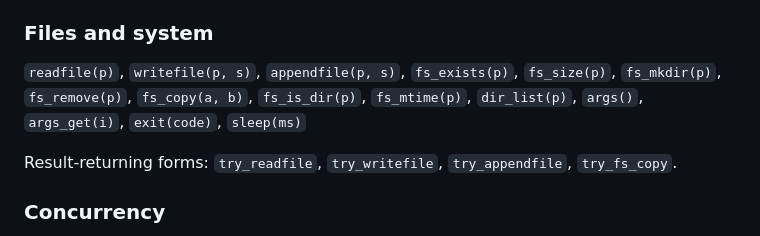
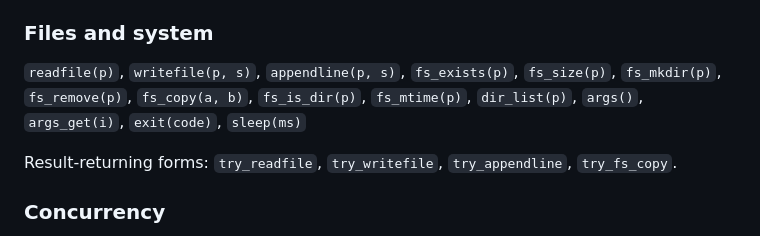
Before and after one commit to torvik-lang/torvik-lang.github.io, a Markdown page: content/guide-reference.md, the part around the change. Drawn GitHub-style.

```diff
--- a/content/guide-reference.md
+++ b/content/guide-reference.md
@@ -143,11 +143,11 @@ Always available, no `apply` needed.
 
 ### Files and system
 
-`readfile(p)`, `writefile(p, s)`, `appendfile(p, s)`, `fs_exists(p)`, `fs_size(p)`,
+`readfile(p)`, `writefile(p, s)`, `appendline(p, s)`, `fs_exists(p)`, `fs_size(p)`,
 `fs_mkdir(p)`, `fs_remove(p)`, `fs_copy(a, b)`, `fs_is_dir(p)`, `fs_mtime(p)`,
 `dir_list(p)`, `args()`, `args_get(i)`, `exit(code)`, `sleep(ms)`
 
-Result-returning forms: `try_readfile`, `try_writefile`, `try_appendfile`, `try_fs_copy`.
+Result-returning forms: `try_readfile`, `try_writefile`, `try_appendline`, `try_fs_copy`.
 
 ### Concurrency
 
```
